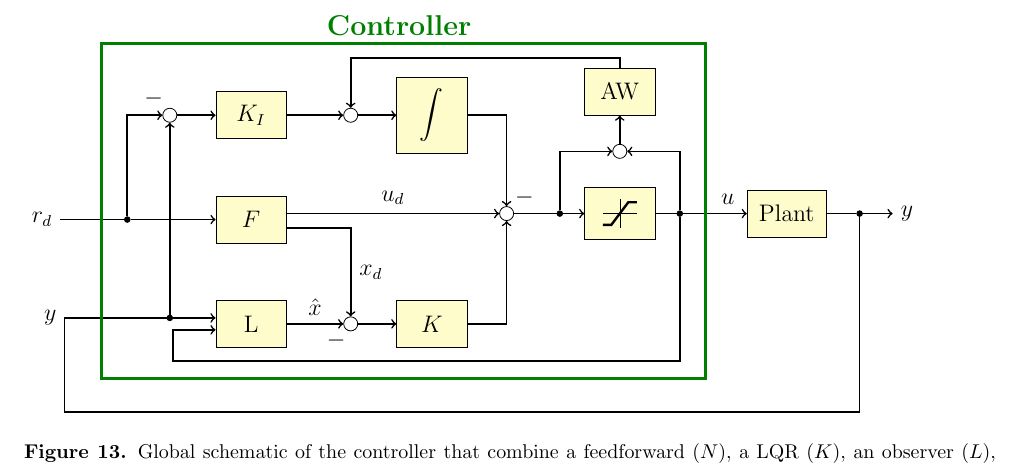
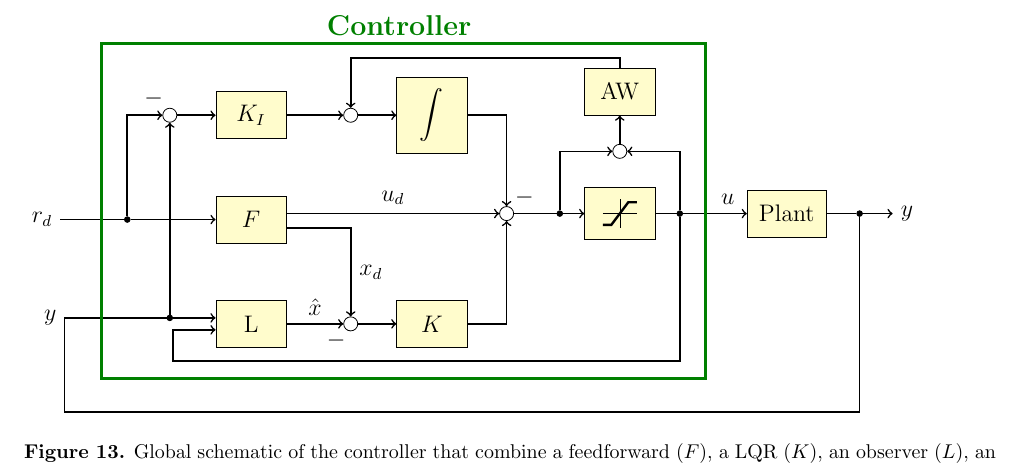
Before and after one commit to igoumiri/nf2015, a LaTeX paper (pap14.tex): part of page 16 of 23, cut so that both start at the same text. Compiled offline with pdfLaTeX.

Commit message:
Fix some typos with feedforwad and LQR q variable

```diff
--- a/pap14.tex
+++ b/pap14.tex
@@ -538,11 +538,11 @@ Figure~\ref{fig:model1} shows the schematic of this general controller that comb
 \begin{tikzpicture}[x=0.75cm]
 		\node (r) {$r_{d}$};
 		\node[junction, right=1.5 of r] (r in) {};
-		\node[block, right=2 of r in] (N) {$F$};
-		\node[block, below=of N] (L) {L};
+		\node[block, right=2 of r in] (F) {$F$};
+		\node[block, below=of F] (L) {L};
 		\node[sum, right=of L] (sum feedback) {};
 		\node[block, right=0.9 of sum feedback] (K) {$K$};
-		\node[sum, right=5 of N, yshift=3] (sum inputs) {};
+		\node[sum, right=5 of F, yshift=3] (sum inputs) {};
 		\node[junction, right=1 of sum inputs] (before sat) {};
 		\node[block, right=0.5 of before sat] (sat) {
 			\begin{tikzpicture}
@@ -557,16 +557,16 @@ Figure~\ref{fig:model1} shows the schematic of this general controller that comb
 		\node[junction, left=1 of L, yshift=3] (y in) {};
 		\node[coord, left=1 of L, yshift=-3] (sub y in) {};
 		\node[coord, label=left:$y$, left=2.4 of y in] (y input) {};
-		\node[block, above=of N] (Ki) {$K_I$};
+		\node[block, above=of F] (Ki) {$K_I$};
 		\node[sum] (sum lqi) at (Ki -| y in) {};
 		\node[sum, right=of Ki] (AW out) {};
 		\node[block, right=0.9 of AW out] (integrator) {$\displaystyle\int$};
 		\node[sum, above=0.5 of sat] (sum AW) {};
 		\node[block, above=0.5 of sum AW] (AW) {AW};
 
-		\draw[connector] (r) to (r in) to (N);
-		\draw[connector] (N.east |- sum inputs) to node [above] {$u_{d}$} (sum inputs);
-		\draw[connector] (N)[yshift=-12] -| node [right, near end] {$x_{d}$} (sum feedback);
+		\draw[connector] (r) to (r in) to (F);
+		\draw[connector] (F.east |- sum inputs) to node [above] {$u_{d}$} (sum inputs);
+		\draw[connector] (F)[yshift=-12] -| node [right, near end] {$x_{d}$} (sum feedback);
 		\draw[connector] (sum feedback) to (K);
 		\draw[connector] (K) -| (sum inputs);
 		\draw[connector] (sum inputs) to (before sat) to (sat);
@@ -590,7 +590,7 @@ Figure~\ref{fig:model1} shows the schematic of this general controller that comb
 		\node[green!50!black, anchor=south, font=\large\bfseries] at (8.4,3.1) {Controller};
 	\end{tikzpicture}
 
-\caption{Global schematic of the controller that combine a feedforward $(N)$, a LQR $(K)$, an observer $(L)$, an integrator $(K_I)$ and an anti-windup $(AW)$.}
+\caption{Global schematic of the controller that combine a feedforward $(F)$, a LQR $(K)$, an observer $(L)$, an integrator $(K_I)$ and an anti-windup $(AW)$.}
 \label{fig:model1}
 \end{figure*}
 
```
Also changed, not shown: pap14.tex (4 more changed lines).
